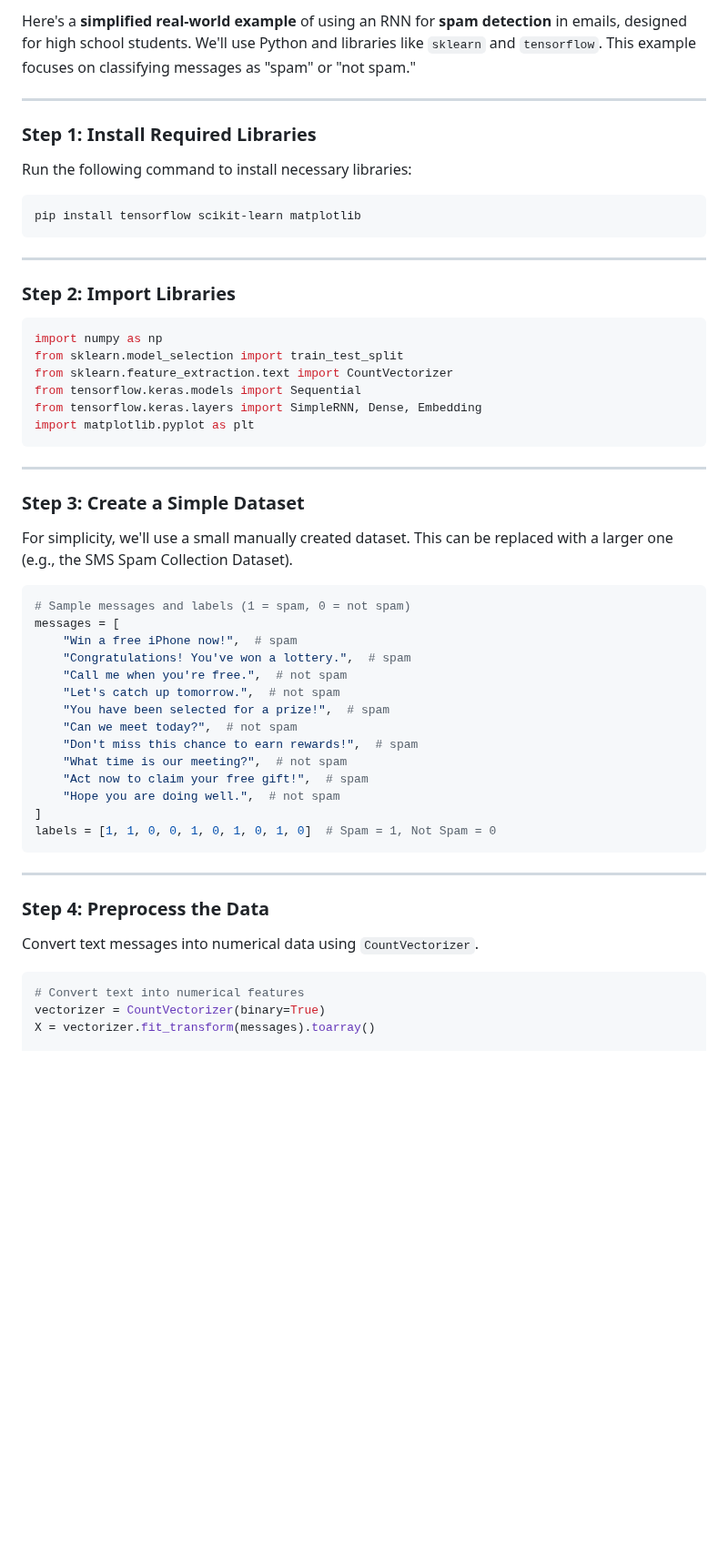
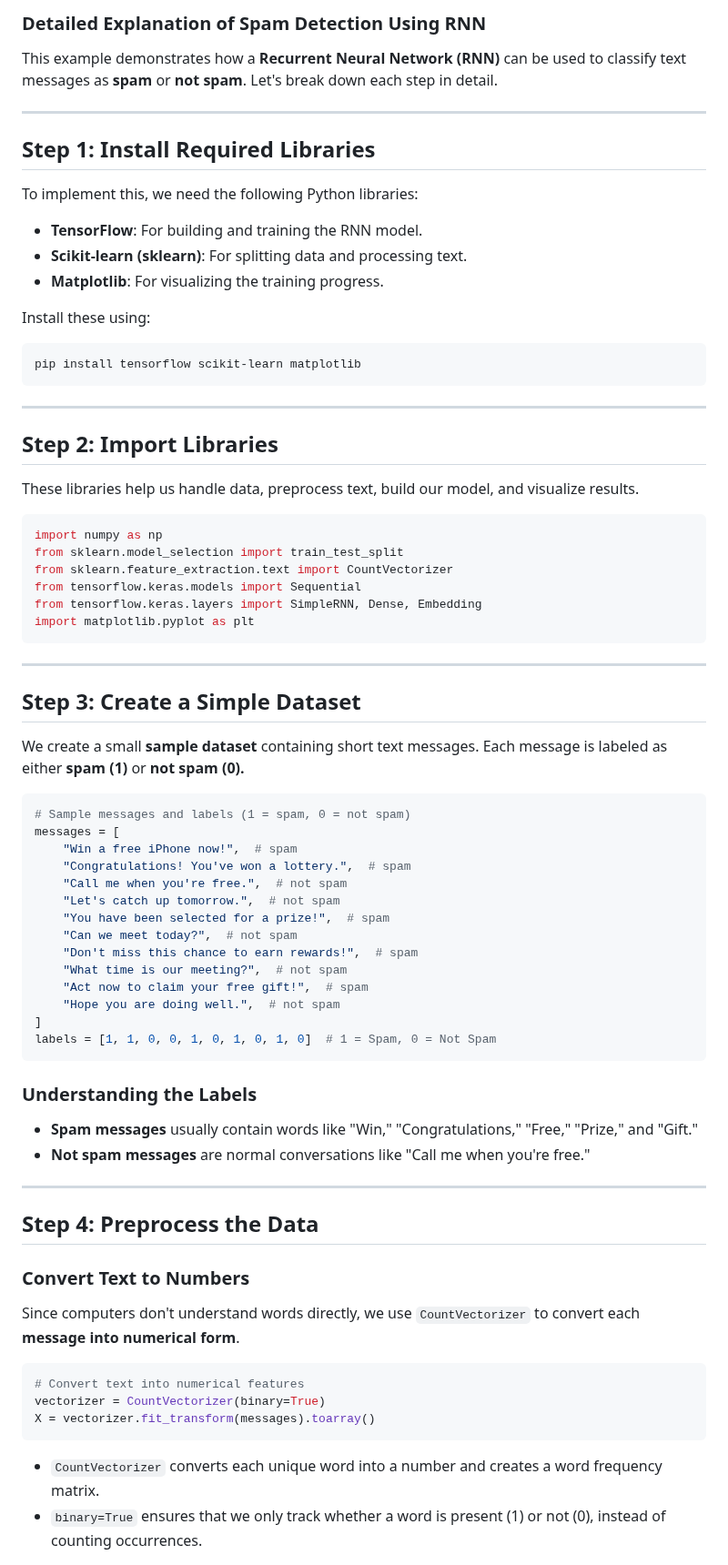
Before and after one commit to azamsharpschool/machine-learning-aiml-aais, a Markdown page: AAIS-312/resources/spam.md, the part around one of its changes. Shown at 91% size. Drawn GitHub-style; blank space fills up the shorter version.

````diff
--- a/AAIS-312/resources/spam.md
+++ b/AAIS-312/resources/spam.md
@@ -1,16 +1,26 @@
-Here's a **simplified real-world example** of using an RNN for **spam detection** in emails, designed for high school students. We'll use Python and libraries like `sklearn` and `tensorflow`. This example focuses on classifying messages as "spam" or "not spam."
+### **Detailed Explanation of Spam Detection Using RNN**
+
+This example demonstrates how a **Recurrent Neural Network (RNN)** can be used to classify text messages as **spam** or **not spam**. Let's break down each step in detail.
 
 ---
 
-### Step 1: Install Required Libraries
-Run the following command to install necessary libraries:
+## **Step 1: Install Required Libraries**
+To implement this, we need the following Python libraries:
+
+- **TensorFlow**: For building and training the RNN model.
+- **Scikit-learn (sklearn)**: For splitting data and processing text.
+- **Matplotlib**: For visualizing the training progress.
+
+Install these using:
 ```bash
 pip install tensorflow scikit-learn matplotlib
 ```
 
 ---
 
-### Step 2: Import Libraries
+## **Step 2: Import Libraries**
+These libraries help us handle data, preprocess text, build our model, and visualize results.
+
 ```python
 import numpy as np
 from sklearn.model_selection import train_test_split
@@ -22,8 +32,8 @@ import matplotlib.pyplot as plt
 
 ---
 
-### Step 3: Create a Simple Dataset
-For simplicity, we'll use a small manually created dataset. This can be replaced with a larger one (e.g., the SMS Spam Collection Dataset).
+## **Step 3: Create a Simple Dataset**
+We create a small **sample dataset** containing short text messages. Each message is labeled as either **spam (1)** or **not spam (0).**
 
 ```python
 # Sample messages and labels (1 = spam, 0 = not spam)
@@ -39,16 +49,24 @@ messages = [
     "Act now to claim your free gift!",  # spam
     "Hope you are doing well.",  # not spam
 ]
-labels = [1, 1, 0, 0, 1, 0, 1, 0, 1, 0]  # Spam = 1, Not Spam = 0
+labels = [1, 1, 0, 0, 1, 0, 1, 0, 1, 0]  # 1 = Spam, 0 = Not Spam
 ```
+
+### **Understanding the Labels**
+- **Spam messages** usually contain words like "Win," "Congratulations," "Free," "Prize," and "Gift."
+- **Not spam messages** are normal conversations like "Call me when you're free."
 
 ---
 
-### Step 4: Preprocess the Data
-Convert text messages into numerical data using `CountVectorizer`.
+## **Step 4: Preprocess the Data**
+### **Convert Text to Numbers**
+Since computers don't understand words directly, we use `CountVectorizer` to convert each **message into numerical form**.
 
 ```python
 # Convert text into numerical features
 vectorizer = CountVectorizer(binary=True)
 X = vectorizer.fit_transform(messages).toarray()
+```
+- `CountVectorizer` converts each unique word into a number and creates a word frequency matrix.
+- `binary=True` ensures that we only track whether a word is present (1) or not (0), instead of counting occurrences.
 
````
Also changed, not shown: other parts of AAIS-312/resources/spam.md (+59 -25 lines).
